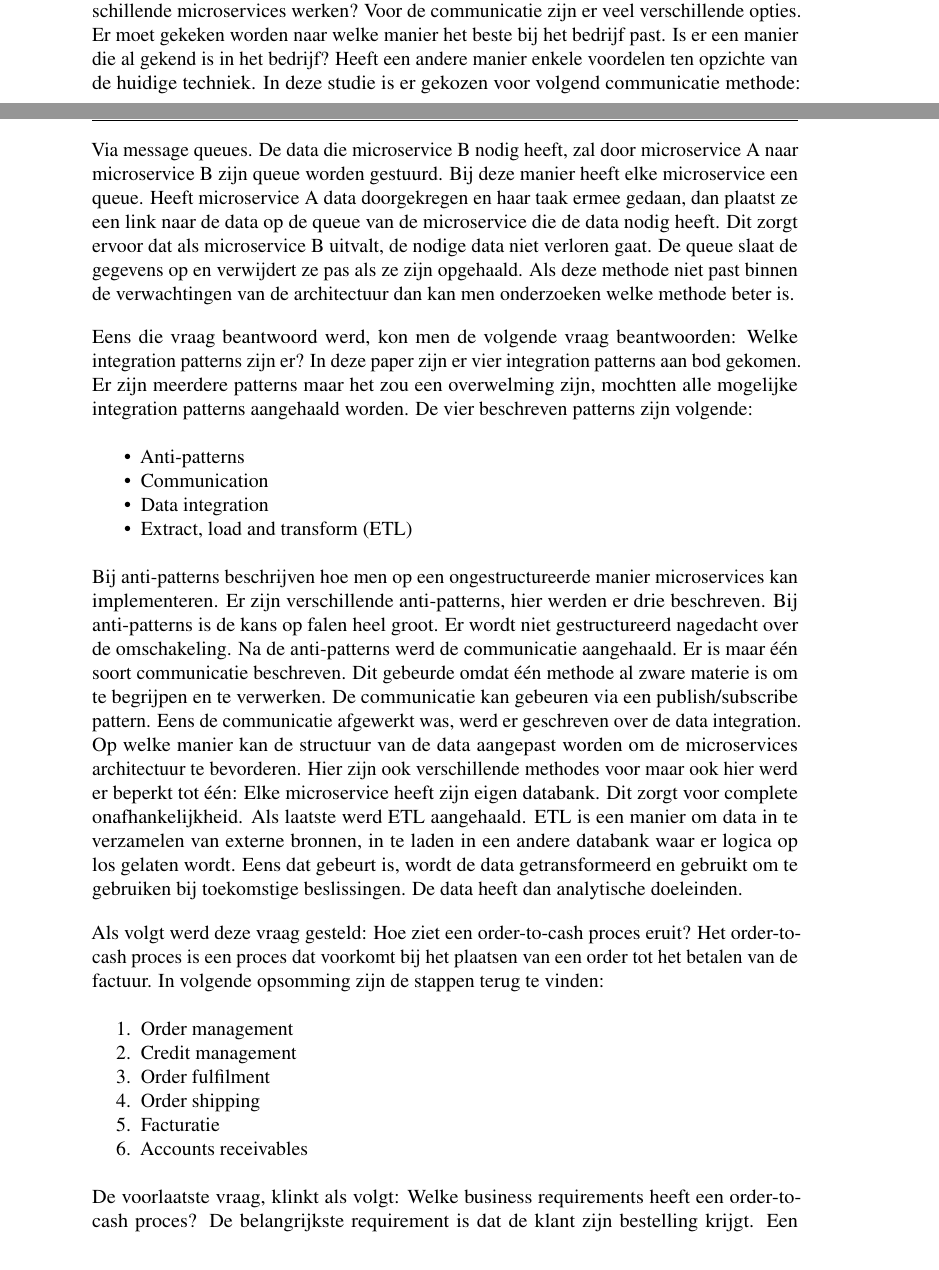
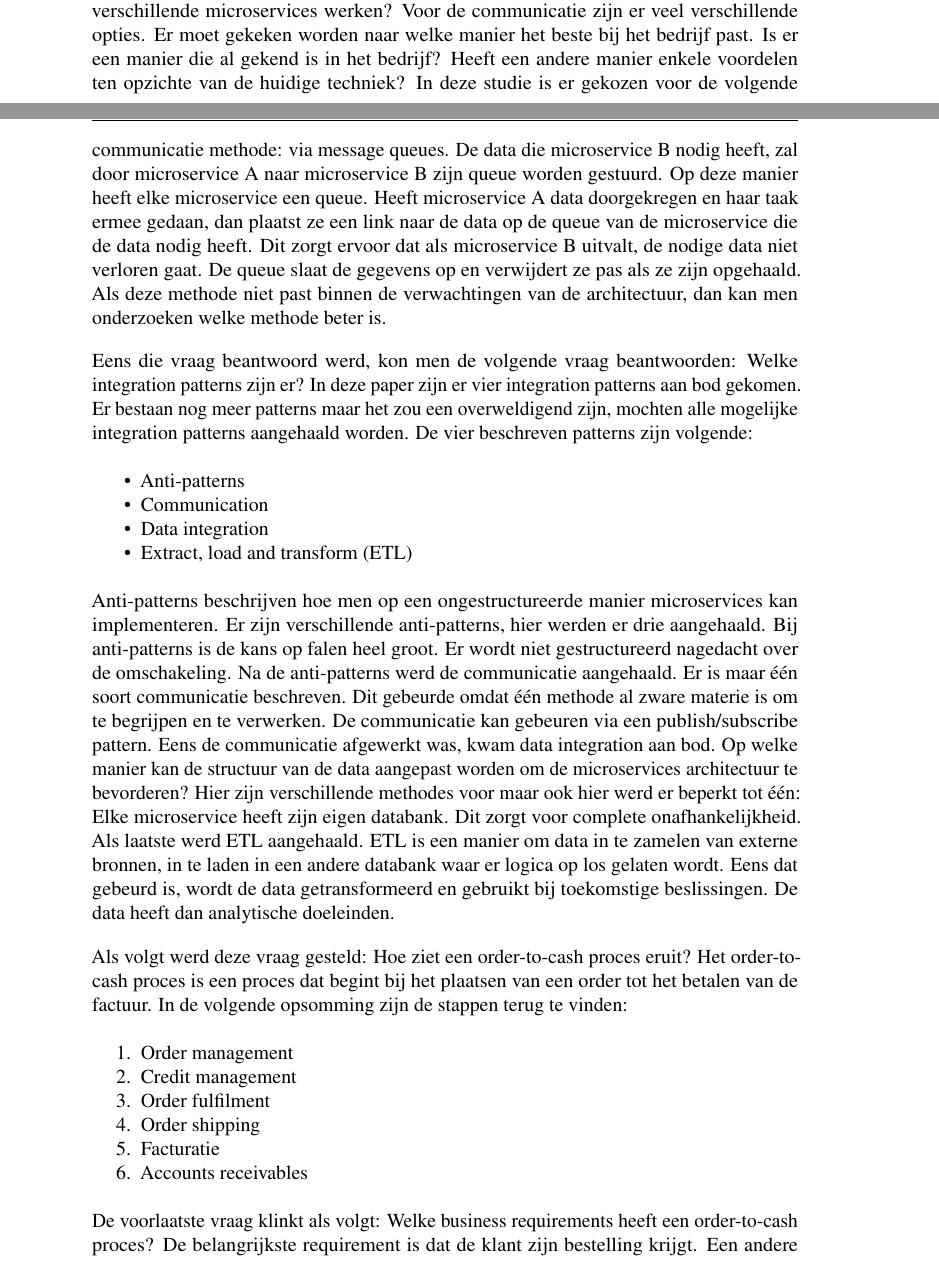
Before and after one commit to LyvaVD/microserviceIntegrationPatternsSapOrderToCash_2dezit, a LaTeX thesis (bachproef/bachproef-tin.tex, which reads bachproef/conclusie.tex): two parts of pages 59 and 60 of 69, joined at a grey line, cut so that both start at the same text. Compiled offline with pdfLaTeX.

Commit message:
Aanpassingen 17.08 conclusie

```diff
--- a/bachproef/conclusie.tex
+++ b/bachproef/conclusie.tex
@@ -31,23 +31,23 @@ Daarna kwam 'Welke aanpassingen kunnen of moeten er gebeuren aan de architectuur
 \end{itemize}
 
 Een andere vraag die in het begin gesteld werd: Hoe zal de communicatie tussen de verschillende microservices werken?
-Voor de communicatie zijn er veel verschillende opties. Er moet gekeken worden naar welke manier het beste bij het bedrijf past. Is er een manier die al gekend is in het bedrijf? Heeft een andere manier enkele voordelen ten opzichte van de huidige techniek. In deze studie is er gekozen voor volgend communicatie methode: Via message queues. De data die microservice B nodig heeft, zal door microservice A naar microservice B zijn queue worden gestuurd. Bij deze manier heeft elke microservice een queue. Heeft microservice A data doorgekregen en haar taak ermee gedaan, dan plaatst ze een link naar de data op de queue van de microservice die de data nodig heeft. Dit zorgt ervoor dat als microservice B uitvalt, de nodige data niet verloren gaat. De queue slaat de gegevens op en verwijdert ze pas als ze zijn opgehaald. Als deze methode niet past binnen de verwachtingen van de architectuur dan kan men onderzoeken welke methode beter is.
+Voor de communicatie zijn er veel verschillende opties. Er moet gekeken worden naar welke manier het beste bij het bedrijf past. Is er een manier die al gekend is in het bedrijf? Heeft een andere manier enkele voordelen ten opzichte van de huidige techniek? In deze studie is er gekozen voor de volgende communicatie methode: via message queues. De data die microservice B nodig heeft, zal door microservice A naar microservice B zijn queue worden gestuurd. Op deze manier heeft elke microservice een queue. Heeft microservice A data doorgekregen en haar taak ermee gedaan, dan plaatst ze een link naar de data op de queue van de microservice die de data nodig heeft. Dit zorgt ervoor dat als microservice B uitvalt, de nodige data niet verloren gaat. De queue slaat de gegevens op en verwijdert ze pas als ze zijn opgehaald. Als deze methode niet past binnen de verwachtingen van de architectuur, dan kan men onderzoeken welke methode beter is.
 
 Eens die vraag beantwoord werd, kon men de volgende vraag beantwoorden: Welke integration patterns zijn er?
-In deze paper zijn er vier integration patterns aan bod gekomen. Er zijn meerdere patterns maar het zou een overwelming zijn, mochtten alle mogelijke integration patterns aangehaald worden. De vier beschreven patterns zijn volgende:
+In deze paper zijn er vier integration patterns aan bod gekomen. Er bestaan nog meer patterns maar het zou een overweldigend zijn, mochten alle mogelijke integration patterns aangehaald worden. De vier beschreven patterns zijn volgende:
 \begin{itemize}
 	\item Anti-patterns
 	\item Communication
 	\item Data integration
 	\item Extract, load and transform (ETL)
 \end{itemize}
-Bij anti-patterns beschrijven hoe men op een ongestructureerde manier microservices kan implementeren. Er zijn verschillende anti-patterns, hier werden er drie beschreven. Bij anti-patterns is de kans op falen heel groot. Er wordt niet gestructureerd nagedacht over de omschakeling.
+Anti-patterns beschrijven hoe men op een ongestructureerde manier microservices kan implementeren. Er zijn verschillende anti-patterns, hier werden er drie aangehaald. Bij anti-patterns is de kans op falen heel groot. Er wordt niet gestructureerd nagedacht over de omschakeling.
 Na de anti-patterns werd de communicatie aangehaald. Er is maar één soort communicatie beschreven. Dit gebeurde omdat één methode al zware materie is om te begrijpen en te verwerken. De communicatie kan gebeuren via een publish/subscribe pattern.
-Eens de communicatie afgewerkt was, werd er geschreven over de data integration. Op welke manier kan de structuur van de data aangepast worden om de microservices architectuur te bevorderen. Hier zijn ook verschillende methodes voor maar ook hier werd er beperkt tot één: Elke microservice heeft zijn eigen databank. Dit zorgt voor complete onafhankelijkheid.
-Als laatste werd ETL aangehaald. ETL is een manier om data in te verzamelen van externe bronnen, in te laden in een andere databank waar er logica op los gelaten wordt. Eens dat gebeurt is, wordt de data getransformeerd en gebruikt om te gebruiken bij toekomstige beslissingen. De data heeft dan analytische doeleinden.
+Eens de communicatie afgewerkt was, kwam data integration aan bod. Op welke manier kan de structuur van de data aangepast worden om de microservices architectuur te bevorderen? Hier zijn verschillende methodes voor maar ook hier werd er beperkt tot één: Elke microservice heeft zijn eigen databank. Dit zorgt voor complete onafhankelijkheid.
+Als laatste werd ETL aangehaald. ETL is een manier om data in te zamelen van externe bronnen, in te laden in een andere databank waar er logica op los gelaten wordt. Eens dat gebeurd is, wordt de data getransformeerd en gebruikt bij toekomstige beslissingen. De data heeft dan analytische doeleinden.
 
 Als volgt werd deze vraag gesteld: Hoe ziet een order-to-cash proces eruit?
-Het order-to-cash proces is een proces dat voorkomt bij het plaatsen van een order tot het betalen van de factuur. In volgende opsomming zijn de stappen terug te vinden:
+Het order-to-cash proces is een proces dat begint bij het plaatsen van een order tot het betalen van de factuur. In de volgende opsomming zijn de stappen terug te vinden:
 \begin{enumerate}
 	\item Order management
 	\item Credit management
@@ -57,8 +57,8 @@ Het order-to-cash proces is een proces dat voorkomt bij het plaatsen van een ord
 	\item Accounts receivables
 \end{enumerate}
 
-De voorlaatste vraag, klinkt als volgt: Welke business requirements heeft een order-to-cash proces?
-De belangrijkste requirement is dat de klant zijn bestelling krijgt. Een andere requirement is de wanbetalers minimaal te houden door ze vroeg in het proces er uit te halen. De requirements liggen in lijn met de noden van de klant. De business requirements werden opgesteld door het order-to-cash proces grondig te bestuderen. In de literatuurstudie is meer uitleg te vinden over het OTC proces.
+De voorlaatste vraag klinkt als volgt: Welke business requirements heeft een order-to-cash proces?
+De belangrijkste requirement is dat de klant zijn bestelling krijgt. Een andere requirement is de wanbetalers minimaal te houden door ze vroeg in het proces eruit te halen. De requirements liggen in lijn met de noden van de klant. De business requirements werden opgesteld door het order-to-cash proces grondig te bestuderen. In de literatuurstudie is meer uitleg te vinden over het OTC proces.
 
 'Welke invloed heeft een microservice integration pattern op het order-to-cash proces?' is de laatste vraag. Eén integration pattern zou een falende invloed hebben. Dit komt omdat één pattern maar een klein deeltje van de voordelen van microservices bedekt. Door meerdere en verschillende integration patterns toe te passen, kan er op een correcte en gestructureerde manier een microservice architectuur opgebouwd worden. Die drie gebruikte patterns zijn volgende:
 \begin{itemize}
```
Also changed, not shown: bachproef/bachproef-tin.pdf, bachproef/conclusie.tex (6 more changed lines), 2 other files.
